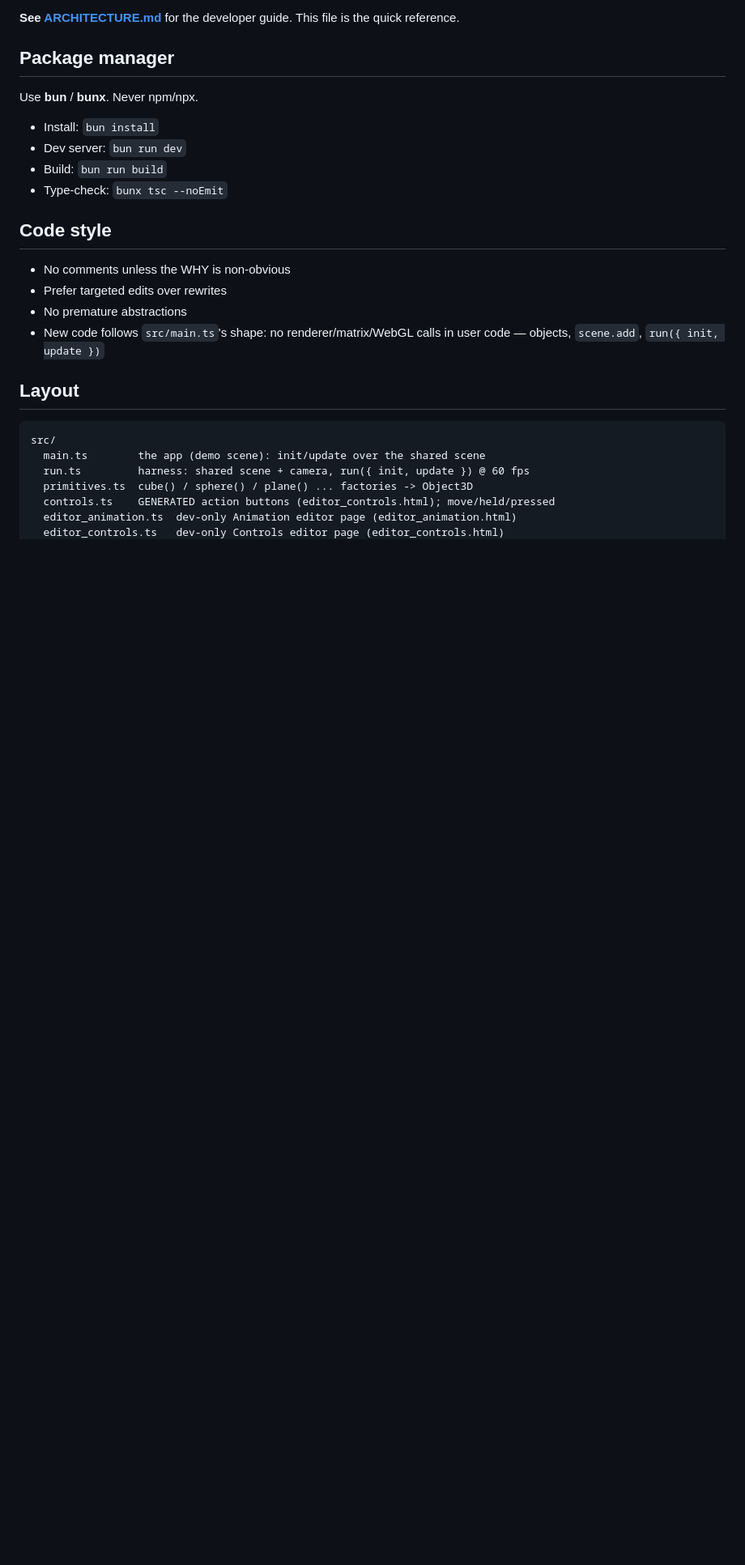
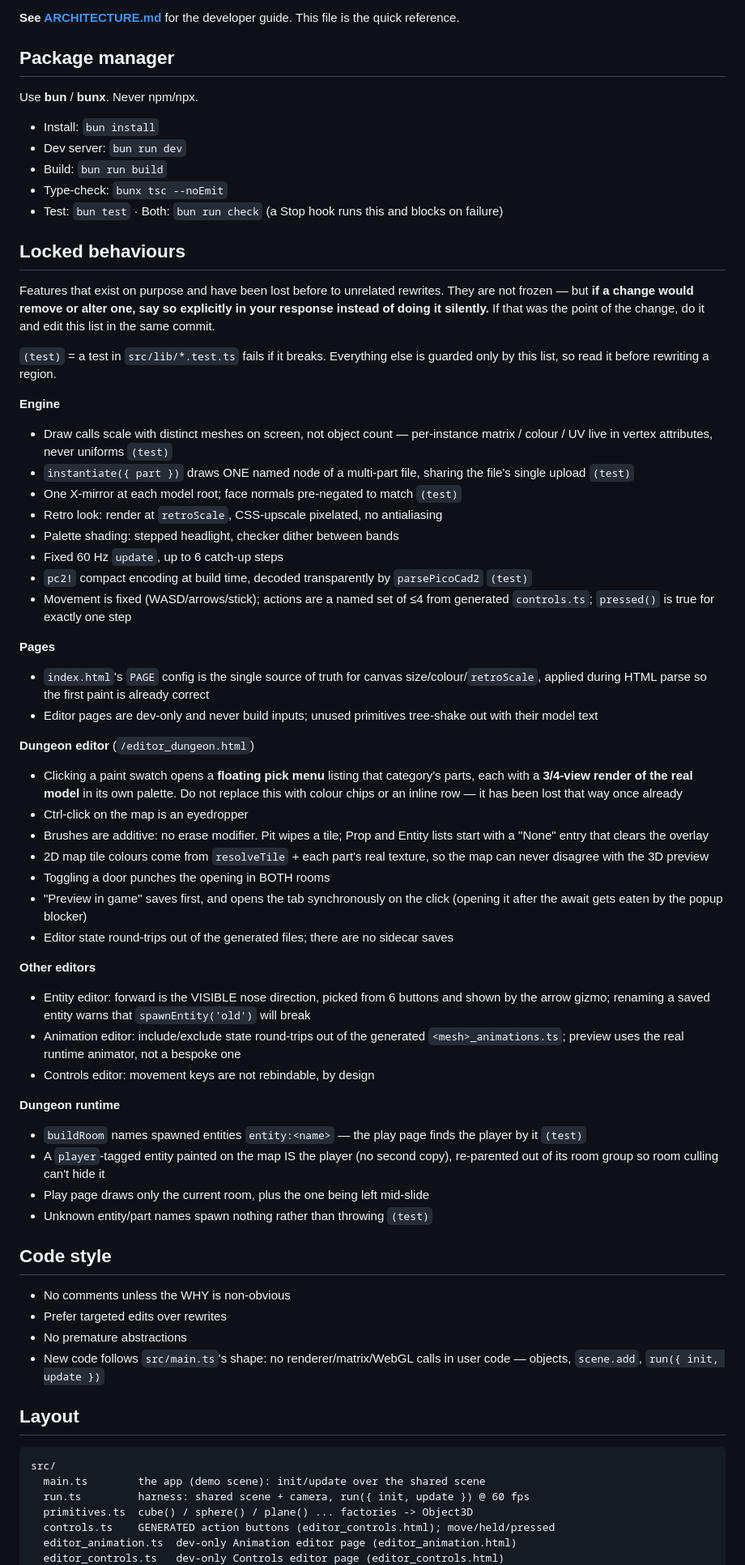
Before and after one commit to bnicolucci/picocad2-basics, a Markdown page: CLAUDE.md, the part around the change. Shown at 81% size. Drawn GitHub-style; blank space fills up the shorter version.

Commit message:
CLAUDE.md: a Locked behaviours inventory
A diff-able list of features that exist on purpose and have been lost before to
unrelated rewrites — the part-icon menu among them. Not a freeze: the rule is
to SAY SO when a change would remove or alter one, rather than doing it
silently, and to edit the list in the same commit when that was the point.

Marks which entries a test already guards, so it is obvious where the list is
the only thing standing between a feature and a rewrite.

Co-Authored-By: Claude Opus 5 (1M context) <noreply@anthropic.com>

```diff
--- a/CLAUDE.md
+++ b/CLAUDE.md
@@ -19,6 +19,51 @@ Use **bun** / **bunx**. Never npm/npx.
 - Dev server: `bun run dev`
 - Build: `bun run build`
 - Type-check: `bunx tsc --noEmit`
+- Test: `bun test` · Both: `bun run check` (a Stop hook runs this and blocks on failure)
+
+## Locked behaviours
+
+Features that exist on purpose and have been lost before to unrelated rewrites.
+They are not frozen — but **if a change would remove or alter one, say so
+explicitly in your response instead of doing it silently.** If that was the
+point of the change, do it and edit this list in the same commit.
+
+`(test)` = a test in `src/lib/*.test.ts` fails if it breaks. Everything else is
+guarded only by this list, so read it before rewriting a region.
+
+**Engine**
+- Draw calls scale with distinct meshes on screen, not object count — per-instance matrix / colour / UV live in vertex attributes, never uniforms `(test)`
+- `instantiate({ part })` draws ONE named node of a multi-part file, sharing the file's single upload `(test)`
+- One X-mirror at each model root; face normals pre-negated to match `(test)`
+- Retro look: render at `retroScale`, CSS-upscale pixelated, no antialiasing
+- Palette shading: stepped headlight, checker dither between bands
+- Fixed 60 Hz `update`, up to 6 catch-up steps
+- `pc2!` compact encoding at build time, decoded transparently by `parsePicoCad2` `(test)`
+- Movement is fixed (WASD/arrows/stick); actions are a named set of ≤4 from generated `controls.ts`; `pressed()` is true for exactly one step
+
+**Pages**
+- `index.html`'s `PAGE` config is the single source of truth for canvas size/colour/`retroScale`, applied during HTML parse so the first paint is already correct
+- Editor pages are dev-only and never build inputs; unused primitives tree-shake out with their model text
+
+**Dungeon editor** (`/editor_dungeon.html`)
+- Clicking a paint swatch opens a **floating pick menu** listing that category's parts, each with a **3/4-view render of the real model** in its own palette. Do not replace this with colour chips or an inline row — it has been lost that way once already
+- Ctrl-click on the map is an eyedropper
+- Brushes are additive: no erase modifier. Pit wipes a tile; Prop and Entity lists start with a "None" entry that clears the overlay
+- 2D map tile colours come from `resolveTile` + each part's real texture, so the map can never disagree with the 3D preview
+- Toggling a door punches the opening in BOTH rooms
+- "Preview in game" saves first, and opens the tab synchronously on the click (opening it after the await gets eaten by the popup blocker)
+- Editor state round-trips out of the generated files; there are no sidecar saves
+
+**Other editors**
+- Entity editor: forward is the VISIBLE nose direction, picked from 6 buttons and shown by the arrow gizmo; renaming a saved entity warns that `spawnEntity('old')` will break
+- Animation editor: include/exclude state round-trips out of the generated `<mesh>_animations.ts`; preview uses the real runtime animator, not a bespoke one
+- Controls editor: movement keys are not rebindable, by design
+
+**Dungeon runtime**
+- `buildRoom` names spawned entities `entity:<name>` — the play page finds the player by it `(test)`
+- A `player`-tagged entity painted on the map IS the player (no second copy), re-parented out of its room group so room culling can't hide it
+- Play page draws only the current room, plus the one being left mid-slide
+- Unknown entity/part names spawn nothing rather than throwing `(test)`
 
 ## Code style
 - No comments unless the WHY is non-obvious
```
